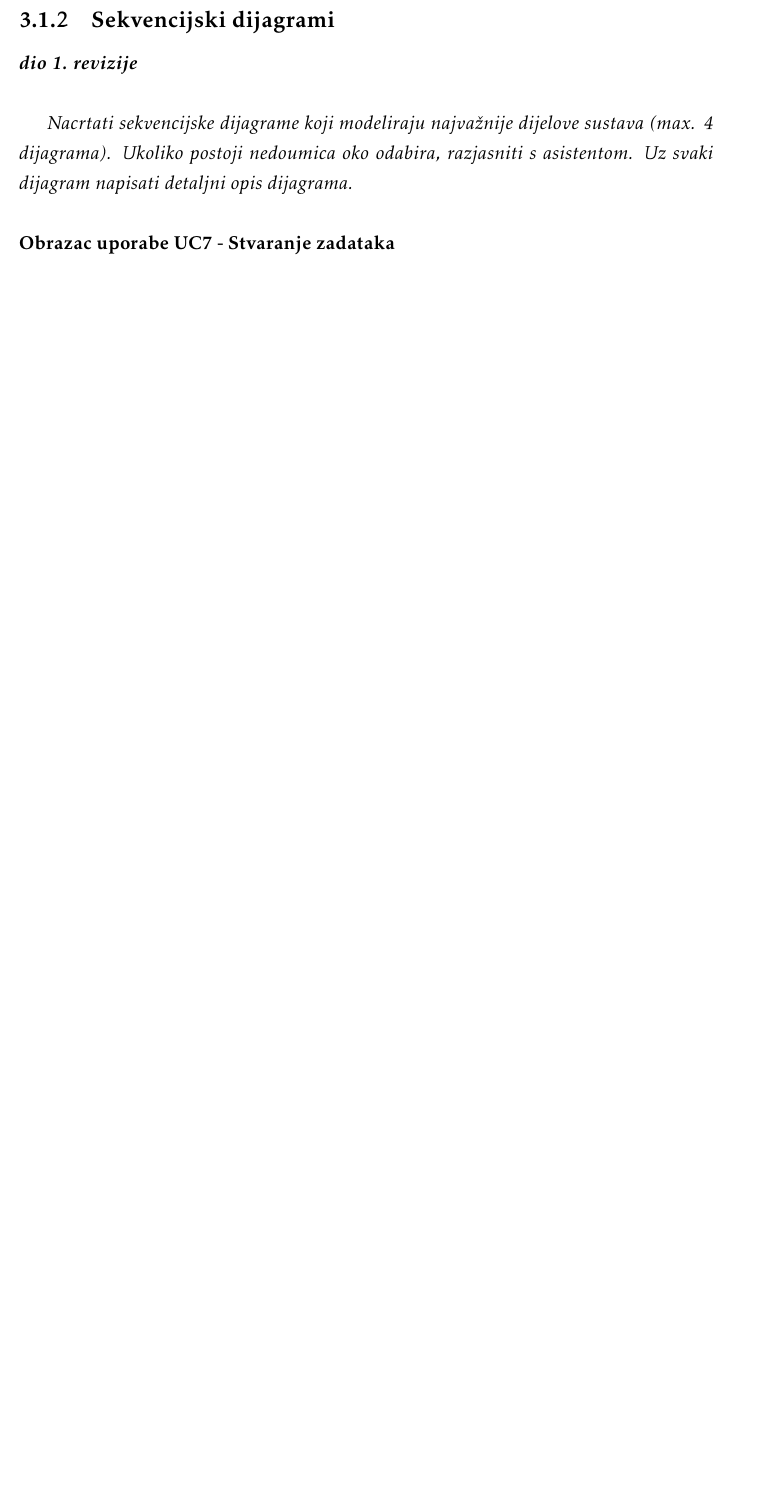
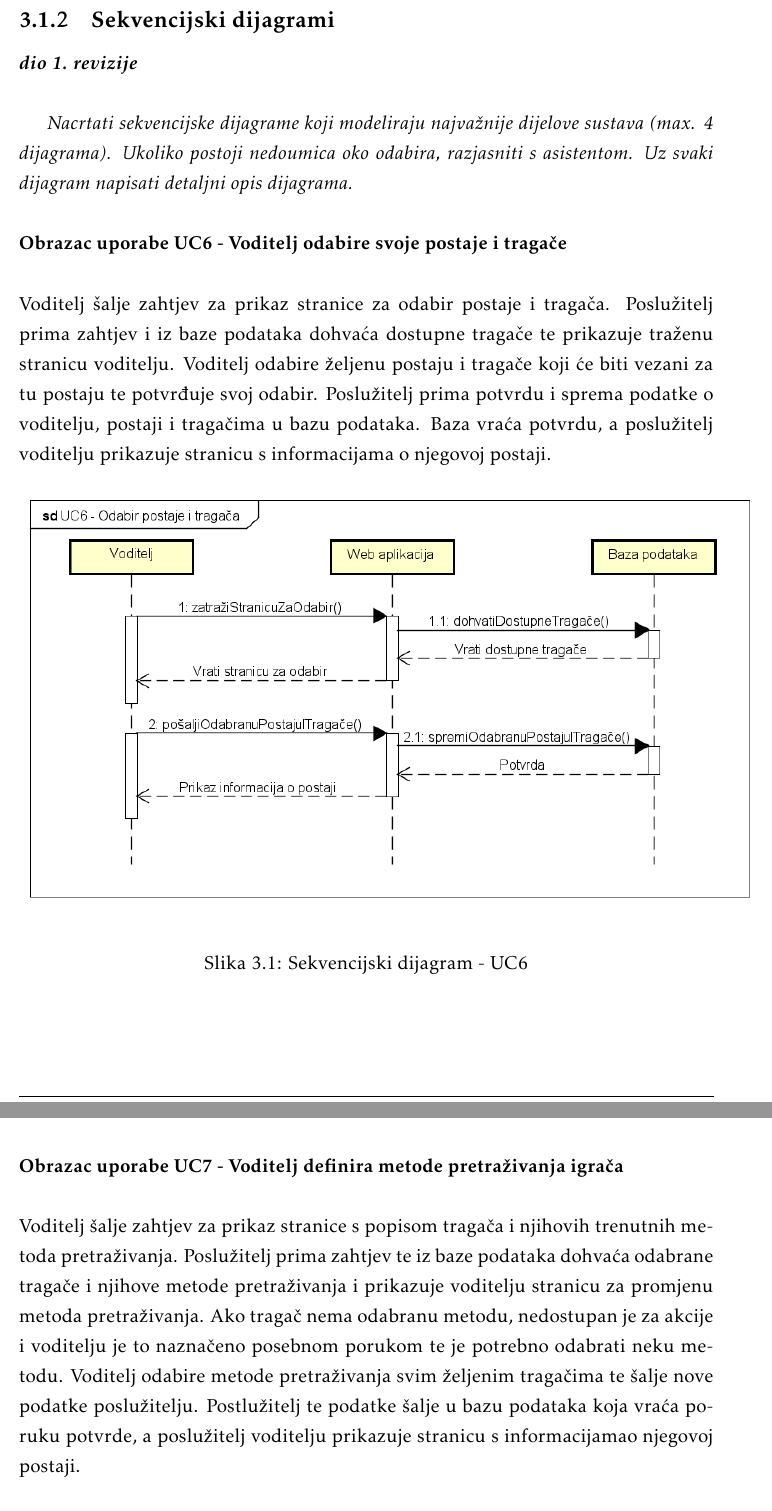
Before and after one commit to GabrielaOroz/lovciNa, a LaTeX document (Dokumentacija/dokumentacija/PROGI_ProjektnaDokumentacija.tex, which reads Dokumentacija/dokumentacija/Specifikacija_programske_potpore.tex): part of page 27 of 59 before the commit and two parts of pages 27 and 28 of 60 after it, the two joined at a grey line, cut so that both start at the same text, the shorter picture padded with empty space. The pictures show the PDF file Dokumentacija/dokumentacija/PROGI_ProjektnaDokumentacija.pdf that the author committed with the source.

Commit message:
Dodani novi funkcionalni zahtjevi i ostali zahtjevi

```diff
--- a/Dokumentacija/dokumentacija/Specifikacija_programske_potpore.tex
+++ b/Dokumentacija/dokumentacija/Specifikacija_programske_potpore.tex
@@ -831,11 +831,21 @@
 
 				\textit{Nacrtati sekvencijske dijagrame koji modeliraju najvažnije dijelove sustava (max. 4 dijagrama). Ukoliko postoji nedoumica oko odabira, razjasniti s asistentom. Uz svaki dijagram napisati detaljni opis dijagrama.}\\
 
-				\noindent \textbf{Obrazac uporabe UC7 - Stvaranje zadataka}\\
+				\noindent \textbf{Obrazac uporabe UC6 - Voditelj odabire svoje postaje i tragače}\\
 
-				\noindent Istraživač šalje zahtjev za prikazom stranice za dodjelu zadataka. Poslužitelj dohvaća dostupne tragače iz baze podataka te ih prikazuje istraživaču. Istraživač dodjeljuje zadatke za svakog tragača posebno(prolazak određenom rutom, dolazak do određene lokacije, postavljanje kamere ili uređaja za praćenje
-				) upisom u formu pojedinačnog tragača. Nakon dodjele zadataka istraživač šalje zahtjev za spremanjem podataka. Poslužitelj prima zahtjev i šalje podatke o tragačima i zadatcima u bazu podataka. Poslužitelj odgovara porukom da je sve uspjelo.
+				\noindent Voditelj šalje zahtjev za prikaz stranice za odabir postaje i tragača. Poslužitelj prima zahtjev i iz baze podataka dohvaća dostupne tragače te prikazuje traženu stranicu voditelju. Voditelj odabire željenu postaju i tragače koji će biti vezani za tu postaju te potvrđuje svoj odabir. Poslužitelj prima potvrdu i sprema podatke o voditelju, postaji i tragačima u bazu podataka. Baza vraća potvrdu, a poslužitelj voditelju prikazuje stranicu s informacijama o njegovoj postaji.
 
+				\begin{figure}[H]
+					\includegraphics[scale=0.7]{slike/UC6_sekv.PNG} %veličina slike u odnosu na originalnu datoteku i pozicija slike
+					\centering
+					\caption{Sekvencijski dijagram - UC6}
+					\label{fig:promjene}
+				\end{figure}
+				\eject
+
+				\noindent \textbf{Obrazac uporabe UC7 - Voditelj definira metode pretraživanja igrača}\\
+
+				\noindent Voditelj šalje zahtjev za prikaz stranice s popisom tragača i njihovih trenutnih metoda pretraživanja. Poslužitelj prima zahtjev te iz baze podataka dohvaća odabrane tragače i njihove metode pretraživanja i prikazuje voditelju stranicu za promjenu metoda pretraživanja. Ako tragač nema odabranu metodu, nedostupan je za akcije i voditelju je to naznačeno posebnom porukom te je potrebno odabrati neku metodu. Voditelj odabire metode pretraživanja svim željenim tragačima te šalje nove podatke poslužitelju. Postlužitelj te podatke šalje u bazu podataka koja vraća poruku potvrde, a poslužitelj voditelju prikazuje stranicu s informacijamao njegovoj postaji.
 
 				\begin{figure}[H]
 					\includegraphics[scale=0.7]{slike/UC7_sekv.PNG} %veličina slike u odnosu na originalnu datoteku i pozicija slike
@@ -845,4 +855,8 @@
 				\end{figure}
 				\eject
 
-				\noindent \textbf{Obrazac uporabe UC8 - Prikaz karte za tragača}\\
+				\noindent \textbf{Obrazac uporabe UC11 - Stvaranje zadataka}\\
+
+				\noindent Istraživač šalje zahtjev za prikazom stranice za dodjelu zadataka. Poslužitelj dohvaća dostupne tragače iz baze podataka te ih prikazuje istraživaču. Istraživač dodjeljuje zadatke za svakog tragača posebno(prolazak određenom rutom, dolazak do određene lokacije, postavljanje kamere ili uređaja za praćenje) upisom u formu pojedinačnog tragača. Nakon dodjele zadataka istraživač šalje zahtjev za spremanjem podataka. Poslužitelj prima zahtjev i šalje podatke o tragačima i zadatcima u bazu podataka. Poslužitelj odgovara porukom da je sve uspjelo.
+
+				\begin{figure}[H]
```
Also changed, not shown: Dokumentacija/dokumentacija/PROGI_ProjektnaDokumentacija.pdf, Dokumentacija/dokumentacija/slike/UC11_sekv.png (added), Dokumentacija/dokumentacija/slike/UC15_sekv.png (added), Dokumentacija/dokumentacija/slike/UC6_sekv.png (added), Dokumentacija/dokumentacija/slike/UC7_sekv.png, Dokumentacija/dokumentacija/slike/UC8_sekv.png (deleted), Dokumentacija/dokumentacija/Specifikacija_programske_potpore.tex (14 more changed lines).
